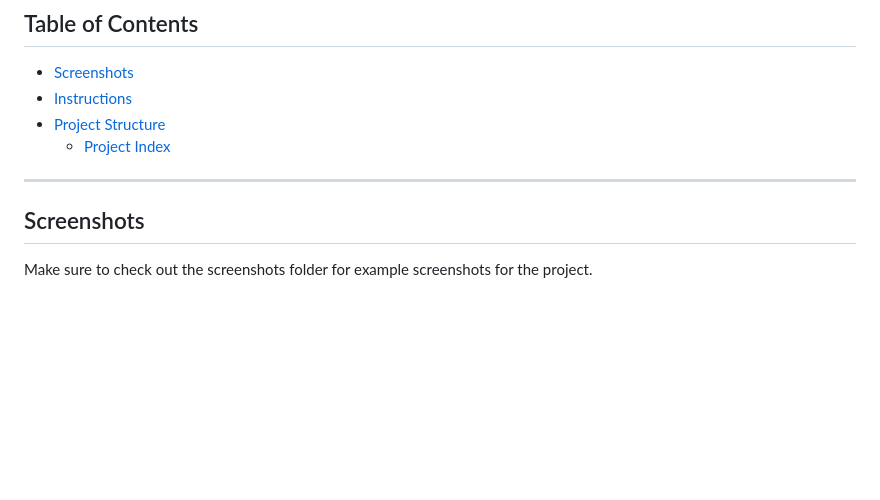
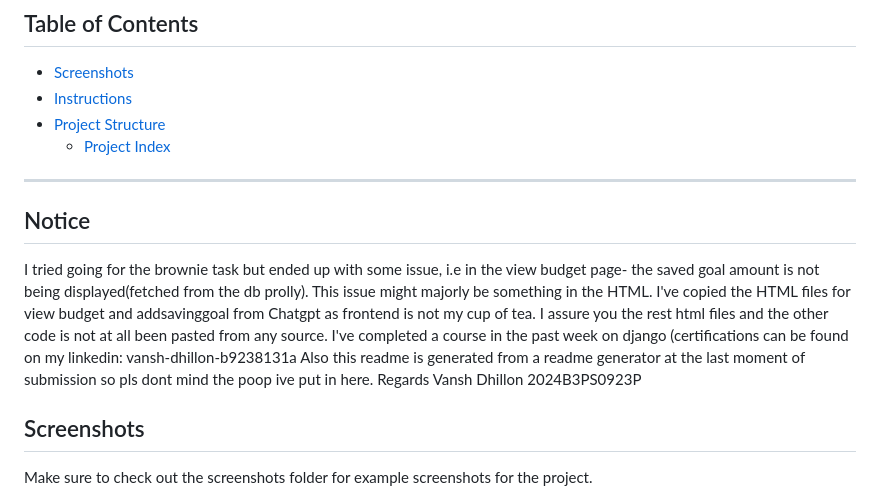
Before and after one commit to Xeno54Xe/SARC_Backend_task, a Markdown page: README.md, the part around the change. Rendered like a GitHub page; blank space fills up the shorter version.

```diff
--- a/README.md
+++ b/README.md
@@ -27,6 +27,12 @@
 
 
 ---
+##  Notice
+I tried going for the brownie task but ended up with some issue, i.e in the view budget page- the saved goal amount is not being displayed(fetched from the db prolly). This issue might majorly be something in the HTML. I've copied the HTML files for view budget and addsavinggoal from Chatgpt as frontend is not my cup of tea. I assure you the rest html files and the other code is not at all been pasted from any source. I've completed a course in the past week on django (certifications can be found on my linkedin: vansh-dhillon-b9238131a
+Also this readme is generated from a readme generator at the last moment of submission so pls dont mind the poop ive put in here.
+Regards
+Vansh Dhillon
+2024B3PS0923P
 
 ##  Screenshots
 
```
